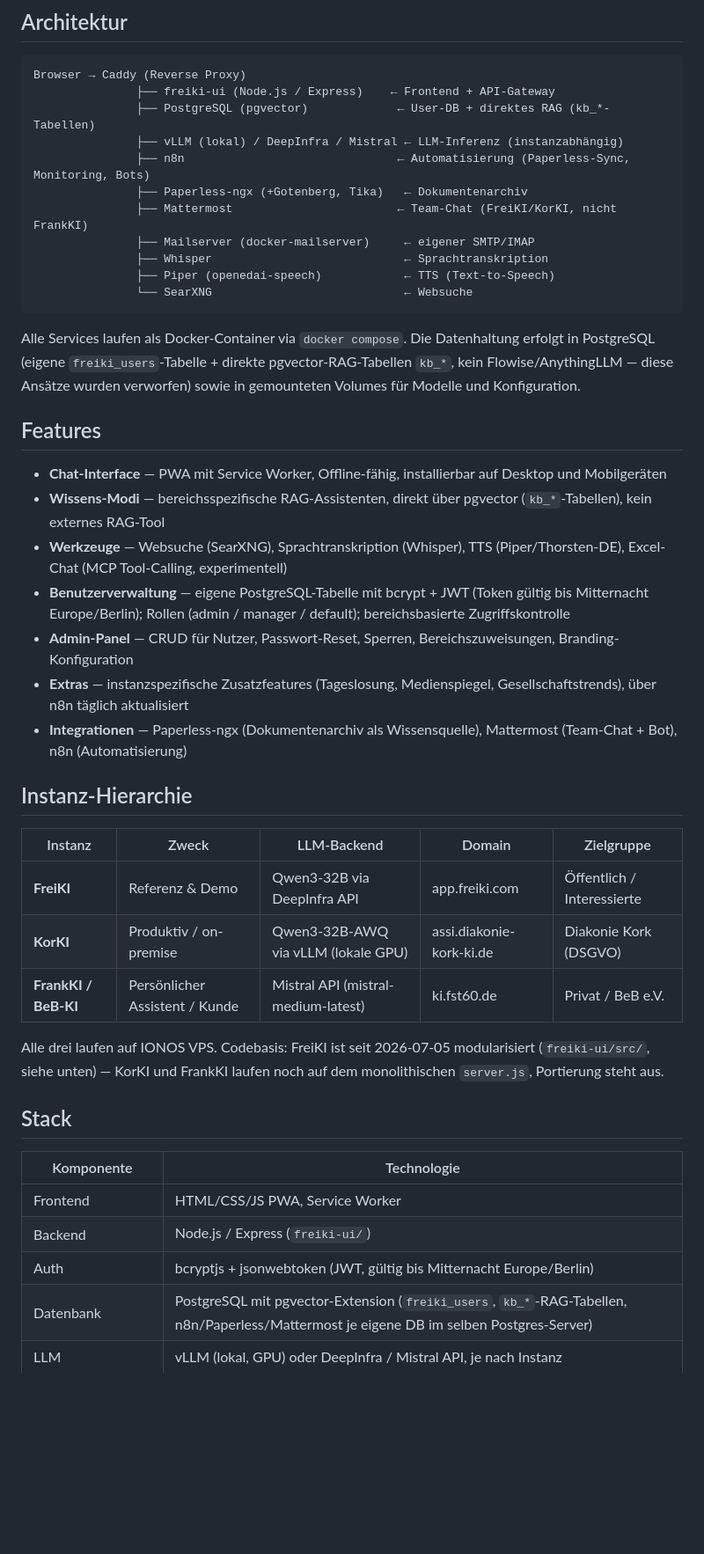
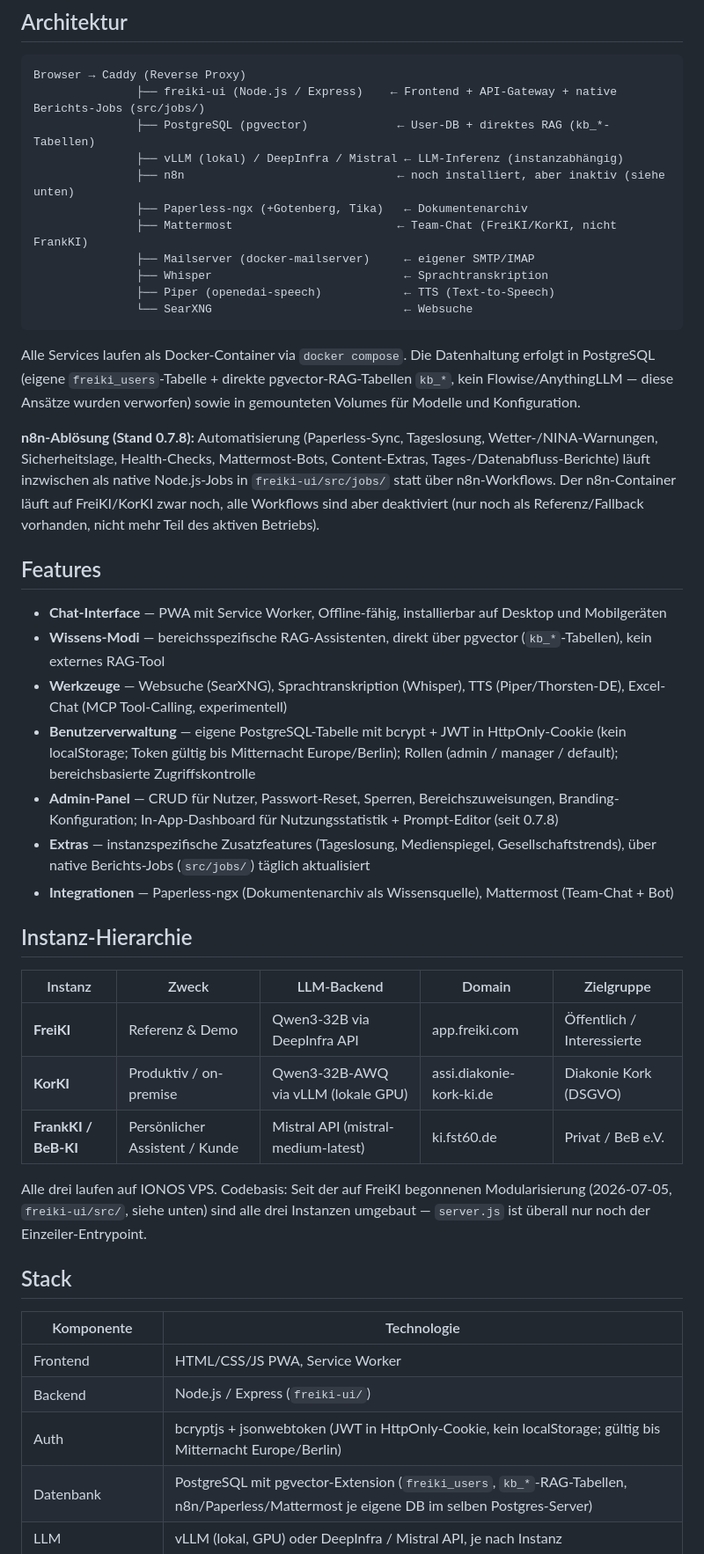
Before and after one commit to FStefan1960/FreiKI, a Markdown page: README.md, the part around one of its changes. Shown at 88% size. Drawn GitHub-style; blank space fills up the shorter version.

Commit message:
FreiKI: README-Architektur/Stack-Sektion an 0.7.8-Stand angeglichen
War seit Wochen hinter der Versionshistorie zurück: Auth beschrieb JWT ohne den seit
project_freiki_security_haertung_2026-07-15 aktiven HttpOnly-Cookie, Extras/Automatisierung
nannten n8n obwohl alle Workflows auf FreiKI+KorKI mittlerweile deaktiviert sind (native
Jobs in src/jobs/ übernommen), und die Instanz-Hierarchie behauptete noch, KorKI/FrankKI
liefen auf dem alten Monolithen - beide server.js sind laut Live-Check (wc -l) längst
Einzeiler wie FreiKI.

Co-Authored-By: Claude Sonnet 5 <noreply@anthropic.com>

````diff
--- a/README.md
+++ b/README.md
@@ -17,10 +17,10 @@ Klicke dazu einfach oben auf den Reiter **[Issues](https://github.com)** und wä
 
 ```
 Browser → Caddy (Reverse Proxy)
-               ├── freiki-ui (Node.js / Express)    ← Frontend + API-Gateway
+               ├── freiki-ui (Node.js / Express)    ← Frontend + API-Gateway + native Berichts-Jobs (src/jobs/)
                ├── PostgreSQL (pgvector)             ← User-DB + direktes RAG (kb_*-Tabellen)
                ├── vLLM (lokal) / DeepInfra / Mistral ← LLM-Inferenz (instanzabhängig)
-               ├── n8n                               ← Automatisierung (Paperless-Sync, Monitoring, Bots)
+               ├── n8n                               ← noch installiert, aber inaktiv (siehe unten)
                ├── Paperless-ngx (+Gotenberg, Tika)   ← Dokumentenarchiv
                ├── Mattermost                        ← Team-Chat (FreiKI/KorKI, nicht FrankKI)
                ├── Mailserver (docker-mailserver)     ← eigener SMTP/IMAP
@@ -31,15 +31,17 @@ Browser → Caddy (Reverse Proxy)
 
 Alle Services laufen als Docker-Container via `docker compose`. Die Datenhaltung erfolgt in PostgreSQL (eigene `freiki_users`-Tabelle + direkte pgvector-RAG-Tabellen `kb_*`, kein Flowise/AnythingLLM — diese Ansätze wurden verworfen) sowie in gemounteten Volumes für Modelle und Konfiguration.
 
+**n8n-Ablösung (Stand 0.7.8):** Automatisierung (Paperless-Sync, Tageslosung, Wetter-/NINA-Warnungen, Sicherheitslage, Health-Checks, Mattermost-Bots, Content-Extras, Tages-/Datenabfluss-Berichte) läuft inzwischen als native Node.js-Jobs in `freiki-ui/src/jobs/` statt über n8n-Workflows. Der n8n-Container läuft auf FreiKI/KorKI zwar noch, alle Workflows sind aber deaktiviert (nur noch als Referenz/Fallback vorhanden, nicht mehr Teil des aktiven Betriebs).
+
 ## Features
 
 - **Chat-Interface** — PWA mit Service Worker, Offline-fähig, installierbar auf Desktop und Mobilgeräten
 - **Wissens-Modi** — bereichsspezifische RAG-Assistenten, direkt über pgvector (`kb_*`-Tabellen), kein externes RAG-Tool
 - **Werkzeuge** — Websuche (SearXNG), Sprachtranskription (Whisper), TTS (Piper/Thorsten-DE), Excel-Chat (MCP Tool-Calling, experimentell)
-- **Benutzerverwaltung** — eigene PostgreSQL-Tabelle mit bcrypt + JWT (Token gültig bis Mitternacht Europe/Berlin); Rollen (admin / manager / default); bereichsbasierte Zugriffskontrolle
-- **Admin-Panel** — CRUD für Nutzer, Passwort-Reset, Sperren, Bereichszuweisungen, Branding-Konfiguration
-- **Extras** — instanzspezifische Zusatzfeatures (Tageslosung, Medienspiegel, Gesellschaftstrends), über n8n täglich aktualisiert
-- **Integrationen** — Paperless-ngx (Dokumentenarchiv als Wissensquelle), Mattermost (Team-Chat + Bot), n8n (Automatisierung)
+- **Benutzerverwaltung** — eigene PostgreSQL-Tabelle mit bcrypt + JWT in HttpOnly-Cookie (kein localStorage; Token gültig bis Mitternacht Europe/Berlin); Rollen (admin / manager / default); bereichsbasierte Zugriffskontrolle
+- **Admin-Panel** — CRUD für Nutzer, Passwort-Reset, Sperren, Bereichszuweisungen, Branding-Konfiguration; In-App-Dashboard für Nutzungsstatistik + Prompt-Editor (seit 0.7.8)
+- **Extras** — instanzspezifische Zusatzfeatures (Tageslosung, Medienspiegel, Gesellschaftstrends), über native Berichts-Jobs (`src/jobs/`) täglich aktualisiert
+- **Integrationen** — Paperless-ngx (Dokumentenarchiv als Wissensquelle), Mattermost (Team-Chat + Bot)
 
 ## Instanz-Hierarchie
 
@@ -49,7 +51,7 @@ Alle Services laufen als Docker-Container via `docker compose`. Die Datenhaltung
 | **KorKI** | Produktiv / on-premise | Qwen3-32B-AWQ via vLLM (lokale GPU) | assi.diakonie-kork-ki.de | Diakonie Kork (DSGVO) |
 | **FrankKI / BeB-KI** | Persönlicher Assistent / Kunde | Mistral API (mistral-medium-latest) | ki.fst60.de | Privat / BeB e.V. |
 
-Alle drei laufen auf IONOS VPS. Codebasis: FreiKI ist seit 2026-07-05 modularisiert (`freiki-ui/src/`, siehe unten) — KorKI und FrankKI laufen noch auf dem monolithischen `server.js`, Portierung steht aus.
+Alle drei laufen auf IONOS VPS. Codebasis: Seit der auf FreiKI begonnenen Modularisierung (2026-07-05, `freiki-ui/src/`, siehe unten) sind alle drei Instanzen umgebaut — `server.js` ist überall nur noch der Einzeiler-Entrypoint.
 
 ## Stack
 
@@ -57,7 +59,7 @@ Alle drei laufen auf IONOS VPS. Codebasis: FreiKI ist seit 2026-07-05 modularisi
 |------------|-------------|
 | Frontend | HTML/CSS/JS PWA, Service Worker |
 | Backend | Node.js / Express (`freiki-ui/`) |
-| Auth | bcryptjs + jsonwebtoken (JWT, gültig bis Mitternacht Europe/Berlin) |
+| Auth | bcryptjs + jsonwebtoken (JWT in HttpOnly-Cookie, kein localStorage; gültig bis Mitternacht Europe/Berlin) |
 | Datenbank | PostgreSQL mit pgvector-Extension (`freiki_users`, `kb_*`-RAG-Tabellen, n8n/Paperless/Mattermost je eigene DB im selben Postgres-Server) |
 | LLM | vLLM (lokal, GPU) oder DeepInfra / Mistral API, je nach Instanz |
 | RAG | Direkt über pgvector — kein Flowise, kein AnythingLLM |
````
Also changed, not shown: other parts of README.md (+3 -3 lines).
